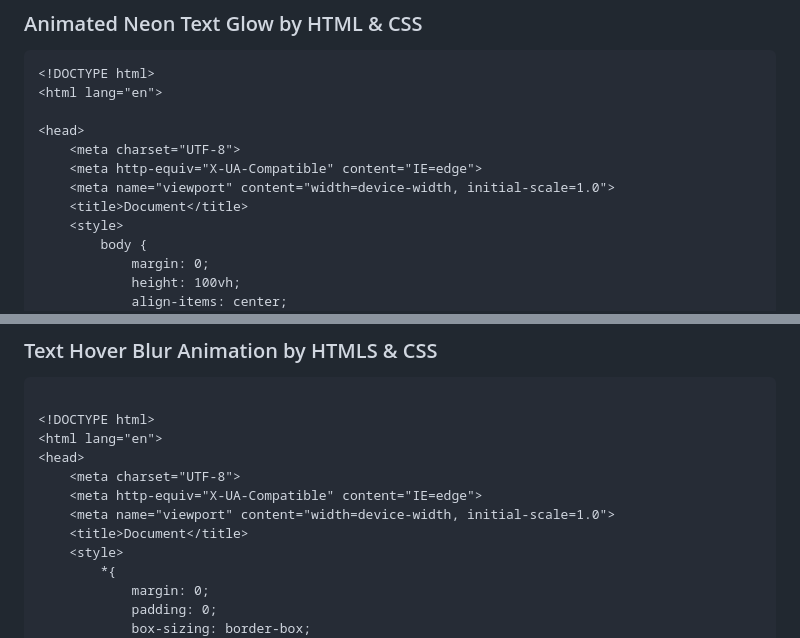
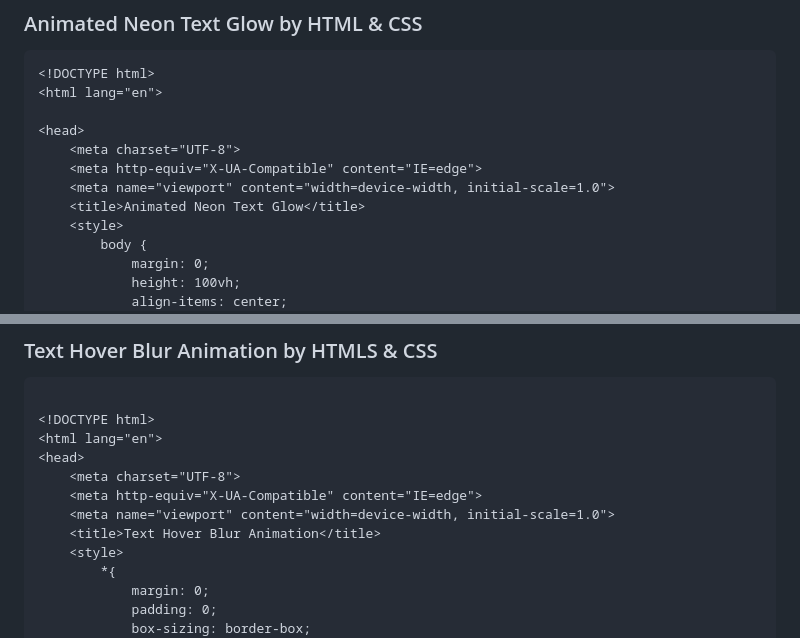
Before and after one commit to sazzadnet/HTML-CSS-Components, a Markdown page: README.md, 2 parts joined by grey strips. GitHub-like rendering.

```diff
--- a/README.md
+++ b/README.md
@@ -15,7 +15,7 @@
     <meta charset="UTF-8">
     <meta http-equiv="X-UA-Compatible" content="IE=edge">
     <meta name="viewport" content="width=device-width, initial-scale=1.0">
-    <title>Document</title>
+    <title>Animated Neon Text Glow</title>
     <style>
         body {
             margin: 0;
@@ -243,7 +243,7 @@ body {
     <meta charset="UTF-8">
     <meta http-equiv="X-UA-Compatible" content="IE=edge">
     <meta name="viewport" content="width=device-width, initial-scale=1.0">
-    <title>Document</title>
+    <title>Text Hover Blur Animation</title>
     <style>
         *{
             margin: 0;
```
